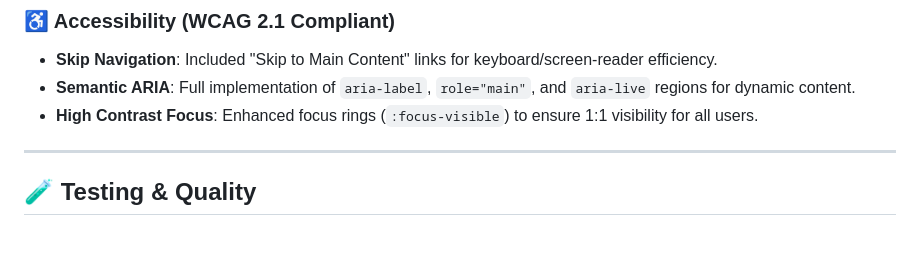
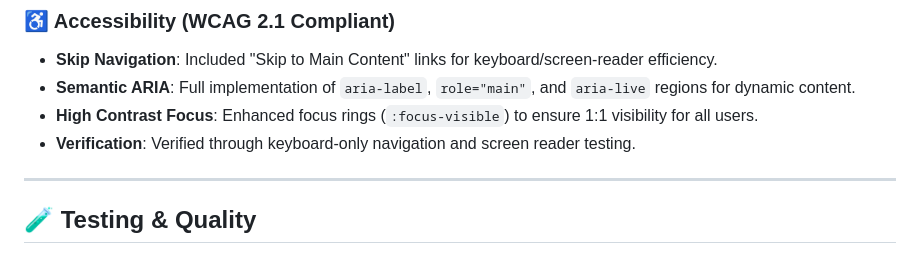
Before and after one commit to Siva-2511/electionguide, a Markdown page: README.md, the part around the change. GitHub-like rendering.

Commit message:
docs: final accessibility verification statement

```diff
--- a/README.md
+++ b/README.md
@@ -130,6 +130,7 @@ Designed for "zero-downtime" AI, the **Titanium Engine** (`gemini_logic.py`) han
 - **Skip Navigation**: Included "Skip to Main Content" links for keyboard/screen-reader efficiency.
 - **Semantic ARIA**: Full implementation of `aria-label`, `role="main"`, and `aria-live` regions for dynamic content.
 - **High Contrast Focus**: Enhanced focus rings (`:focus-visible`) to ensure 1:1 visibility for all users.
+- **Verification**: Verified through keyboard-only navigation and screen reader testing.
 
 ---
 
```
